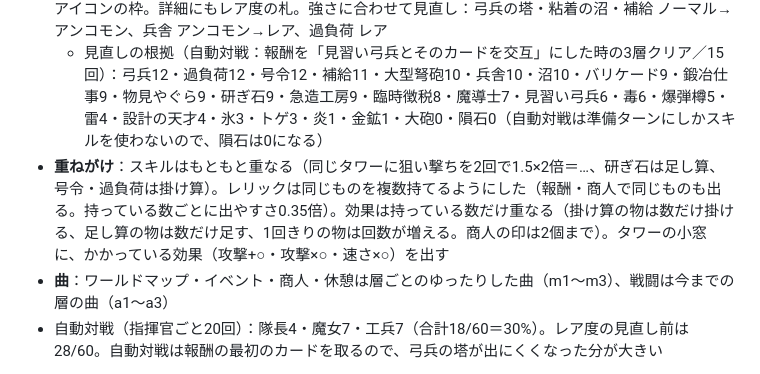
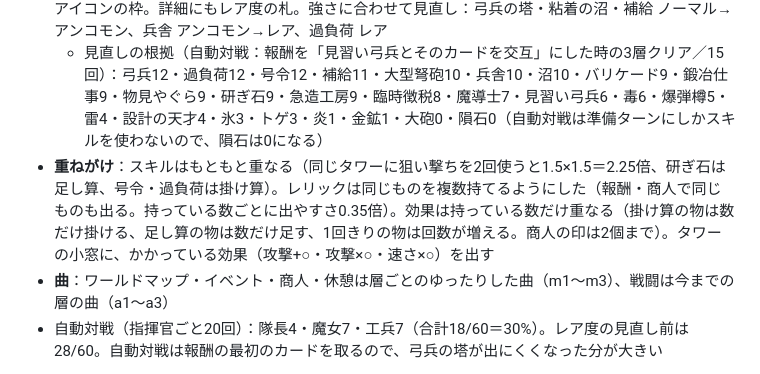
Before and after one commit to boardwalk-jp/tower-rogue, a Markdown page: docs/SPEC.md, the part around the change. GitHub-like rendering.

Commit message:
仕様書の書き間違いを修正
Co-Authored-By: Claude Opus 5.5 <noreply@anthropic.com>
Claude-Session: https://claude.ai/code/session_01X5115vJ5MqKcDwigBbbdts

```diff
--- a/docs/SPEC.md
+++ b/docs/SPEC.md
@@ -548,7 +548,7 @@
   - 新しいカード：過負荷（全タワーの攻撃速度×2、このターン）、設計の天才（このターン次のタワーのカード2枚がエネルギー0）、隕石（マップの敵すべてに90）。新しいレリック：金の磁石（倒した時のお金+25%）、見習いの金床（戦闘で最初に建てたタワーがLv2）、小さな王冠（毎ターン引く+1枚）、不死鳥の羽（ライフ0で1回だけライフ10で立ち直る）
 - **レア度の色**：ノーマル＝銀、アンコモン＝緑、レア＝金（光る）。カードは外枠と下の線、レリックはアイコンの枠。詳細にもレア度の札。強さに合わせて見直し：弓兵の塔・粘着の沼・補給 ノーマル→アンコモン、兵舎 アンコモン→レア、過負荷 レア
   - 見直しの根拠（自動対戦：報酬を「見習い弓兵とそのカードを交互」にした時の3層クリア／15回）：弓兵12・過負荷12・号令12・補給11・大型弩砲10・兵舎10・沼10・バリケード9・鍛冶仕事9・物見やぐら9・研ぎ石9・急造工房9・臨時徴税8・魔導士7・見習い弓兵6・毒6・爆弾樽5・雷4・設計の天才4・氷3・トゲ3・炎1・金鉱1・大砲0・隕石0（自動対戦は準備ターンにしかスキルを使わないので、隕石は0になる）
-- **重ねがけ**：スキルはもともと重なる（同じタワーに狙い撃ちを2回で1.5×2倍＝…、研ぎ石は足し算、号令・過負荷は掛け算）。レリックは同じものを複数持てるようにした（報酬・商人で同じものも出る。持っている数ごとに出やすさ0.35倍）。効果は持っている数だけ重なる（掛け算の物は数だけ掛ける、足し算の物は数だけ足す、1回きりの物は回数が増える。商人の印は2個まで）。タワーの小窓に、かかっている効果（攻撃+○・攻撃×○・速さ×○）を出す
+- **重ねがけ**：スキルはもともと重なる（同じタワーに狙い撃ちを2回使うと1.5×1.5＝2.25倍、研ぎ石は足し算、号令・過負荷は掛け算）。レリックは同じものを複数持てるようにした（報酬・商人で同じものも出る。持っている数ごとに出やすさ0.35倍）。効果は持っている数だけ重なる（掛け算の物は数だけ掛ける、足し算の物は数だけ足す、1回きりの物は回数が増える。商人の印は2個まで）。タワーの小窓に、かかっている効果（攻撃+○・攻撃×○・速さ×○）を出す
 - **曲**：ワールドマップ・イベント・商人・休憩は層ごとのゆったりした曲（m1〜m3）、戦闘は今までの層の曲（a1〜a3）
 - 自動対戦（指揮官ごと20回）：隊長4・魔女7・工兵7（合計18/60＝30%）。レア度の見直し前は 28/60。自動対戦は報酬の最初のカードを取るので、弓兵の塔が出にくくなった分が大きい
 
```
